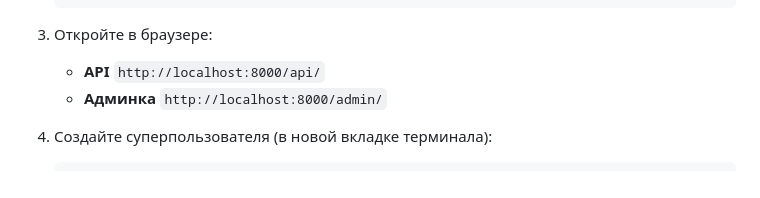
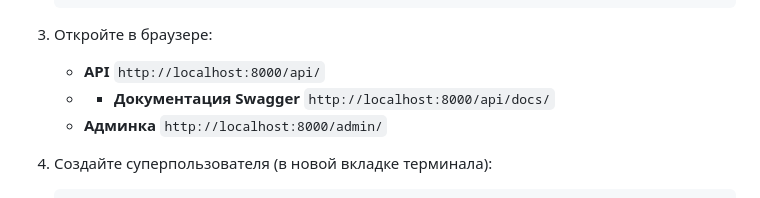
Before and after one commit to aidarbekq/sales_manager, a Markdown page: README.md, the part around the change. Rendered like a GitHub page.

```diff
--- a/README.md
+++ b/README.md
@@ -47,6 +47,7 @@
 3. Откройте в браузере:
 
    * **API** `http://localhost:8000/api/`
+   * * **Документация Swagger** `http://localhost:8000/api/docs/`
    * **Админка** `http://localhost:8000/admin/`
 
 4. Создайте суперпользователя (в новой вкладке терминала):
```
